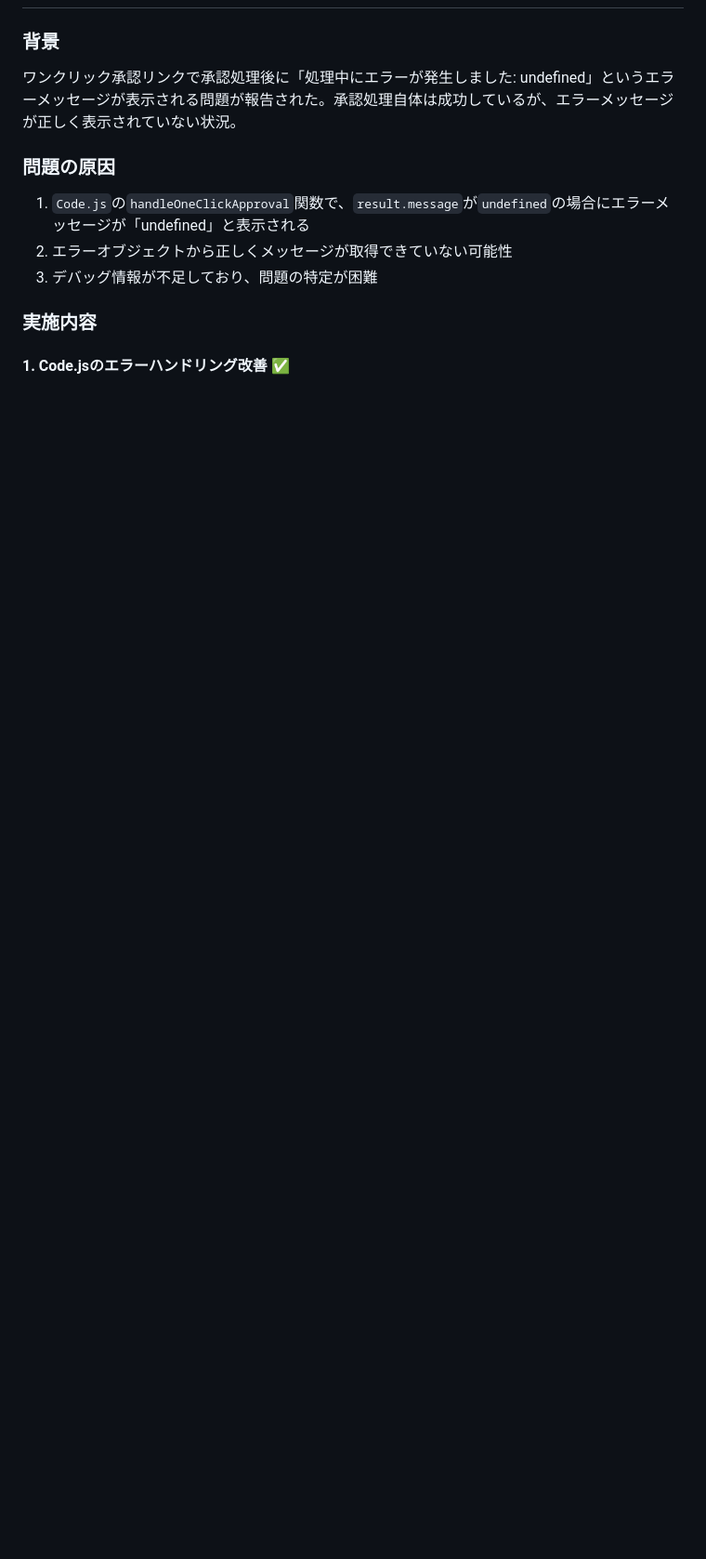
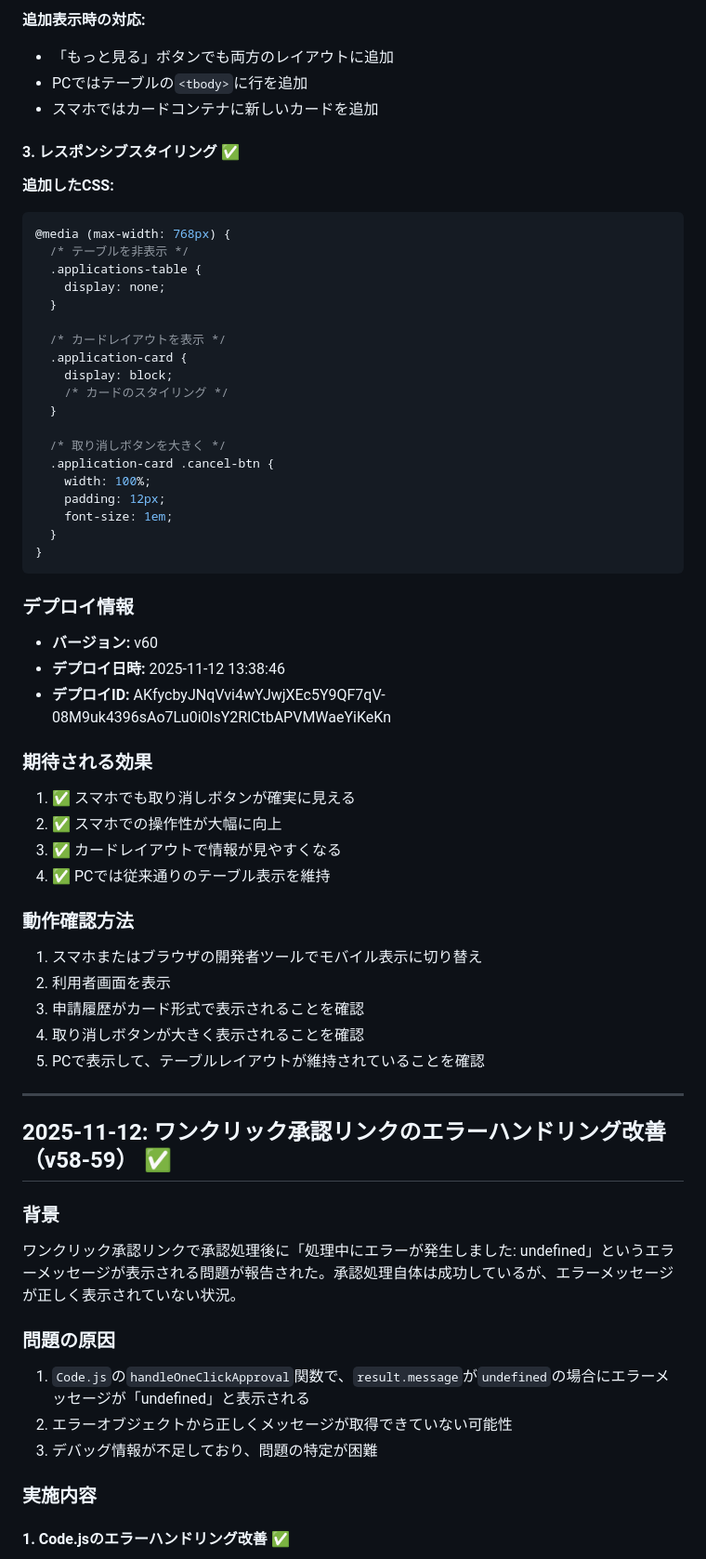
Before and after one commit to toshi776/yukyu-kanri, a Markdown page: docs/worklog.md, the part around the change printed below. Shown: that part at 93% size. Rendered like a GitHub page; blank space fills up the shorter version.

````diff
--- a/docs/worklog.md
+++ b/docs/worklog.md
@@ -6,3 +55,54 @@
+**追加表示時の対応:**
+- 「もっと見る」ボタンでも両方のレイアウトに追加
+- PCではテーブルの`<tbody>`に行を追加
+- スマホではカードコンテナに新しいカードを追加
+
+#### 3. レスポンシブスタイリング ✅
+
+**追加したCSS:**
+```css
+@media (max-width: 768px) {
+  /* テーブルを非表示 */
+  .applications-table {
+    display: none;
+  }
+
+  /* カードレイアウトを表示 */
+  .application-card {
+    display: block;
+    /* カードのスタイリング */
+  }
+
+  /* 取り消しボタンを大きく */
+  .application-card .cancel-btn {
+    width: 100%;
+    padding: 12px;
+    font-size: 1em;
+  }
+}
+```
+
+### デプロイ情報
+- **バージョン:** v60
+- **デプロイ日時:** 2025-11-12 13:38:46
+- **デプロイID:** AKfycbyJNqVvi4wYJwjXEc5Y9QF7qV-08M9uk4396sAo7Lu0i0lsY2RlCtbAPVMWaeYiKeKn
+
+### 期待される効果
+1. ✅ スマホでも取り消しボタンが確実に見える
+2. ✅ スマホでの操作性が大幅に向上
+3. ✅ カードレイアウトで情報が見やすくなる
+4. ✅ PCでは従来通りのテーブル表示を維持
+
+### 動作確認方法
+1. スマホまたはブラウザの開発者ツールでモバイル表示に切り替え
+2. 利用者画面を表示
+3. 申請履歴がカード形式で表示されることを確認
+4. 取り消しボタンが大きく表示されることを確認
+5. PCで表示して、テーブルレイアウトが維持されていることを確認
+
+---
+
+## 2025-11-12: ワンクリック承認リンクのエラーハンドリング改善（v58-59） ✅
 
 ### 背景
 ワンクリック承認リンクで承認処理後に「処理中にエラーが発生しました: undefined」というエラーメッセージが表示される問題が報告された。承認処理自体は成功しているが、エラーメッセージが正しく表示されていない状況。
````
Also changed, not shown: other parts of docs/worklog.md (+50 -1 lines).
